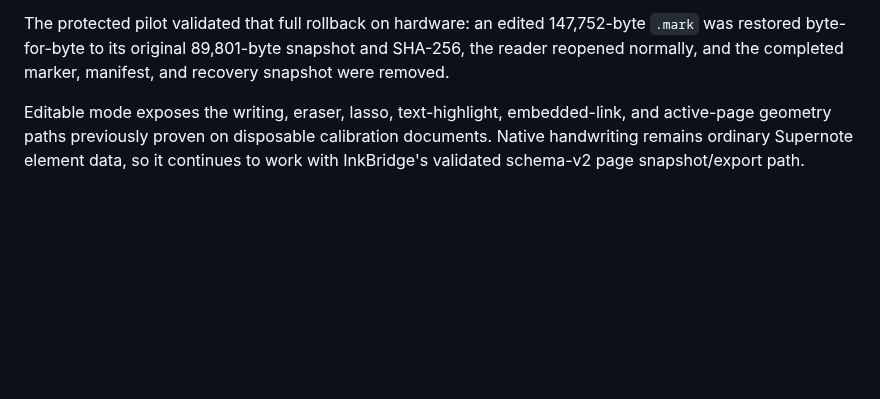
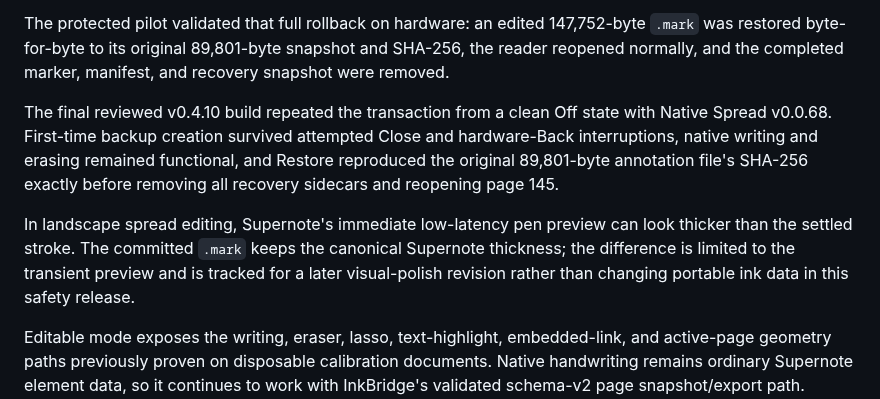
Before and after one commit to techrebbe/supernote-rtl-reader, a Markdown page: README.md, the part around the change. Drawn GitHub-style; blank space fills up the shorter version.

Commit message:
docs: record reviewed protected editing smoke

```diff
--- a/README.md
+++ b/README.md
@@ -202,6 +202,18 @@ The protected pilot validated that full rollback on hardware: an edited
 147,752-byte `.mark` was restored byte-for-byte to its original 89,801-byte
 snapshot and SHA-256, the reader reopened normally, and the completed marker,
 manifest, and recovery snapshot were removed.
+
+The final reviewed v0.4.10 build repeated the transaction from a clean Off
+state with Native Spread v0.0.68. First-time backup creation survived attempted
+Close and hardware-Back interruptions, native writing and erasing remained
+functional, and Restore reproduced the original 89,801-byte annotation file's
+SHA-256 exactly before removing all recovery sidecars and reopening page 145.
+
+In landscape spread editing, Supernote's immediate low-latency pen preview can
+look thicker than the settled stroke. The committed `.mark` keeps the canonical
+Supernote thickness; the difference is limited to the transient preview and is
+tracked for a later visual-polish revision rather than changing portable ink
+data in this safety release.
 
 Editable mode exposes the writing, eraser, lasso, text-highlight, embedded-link,
 and active-page geometry paths previously proven on disposable calibration
```
Also changed, not shown: REGRESSION.md (+16 -0 lines).
